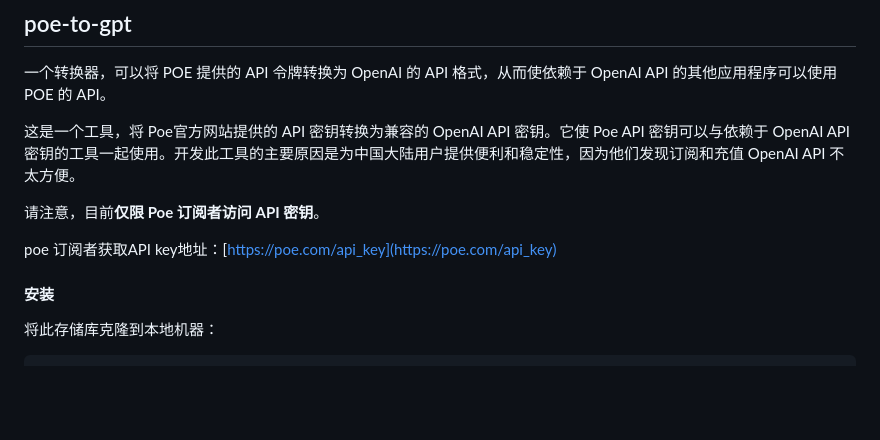
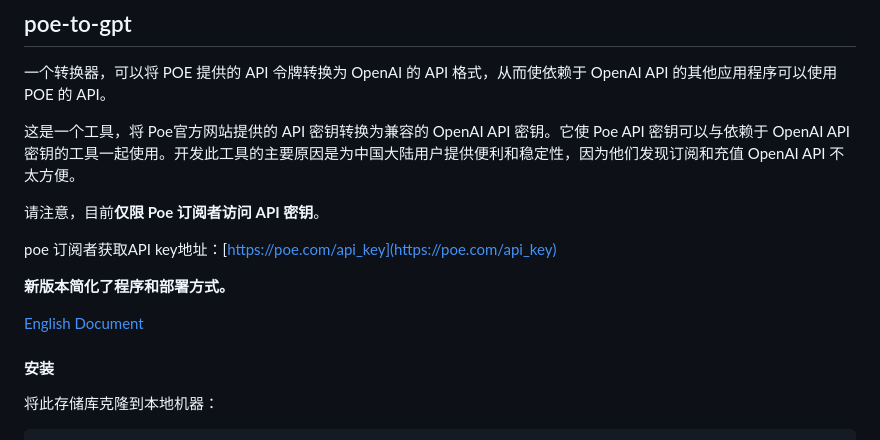
Before and after one commit to formzs/poe-to-gpt, a Markdown page: README.md, the part around the change. Drawn GitHub-style; blank space fills up the shorter version.

```diff
--- a/README.md
+++ b/README.md
@@ -6,6 +6,10 @@
 请注意，目前**仅限 Poe 订阅者访问 API 密钥**。
 
 poe 订阅者获取API key地址：[https://poe.com/api_key](https://poe.com/api_key)
+
+**新版本简化了程序和部署方式。**
+
+[English Document](https://github.com/formzs/poe-to-gpt/blob/main/README_en.md)
 
 #### 安装
 
```
